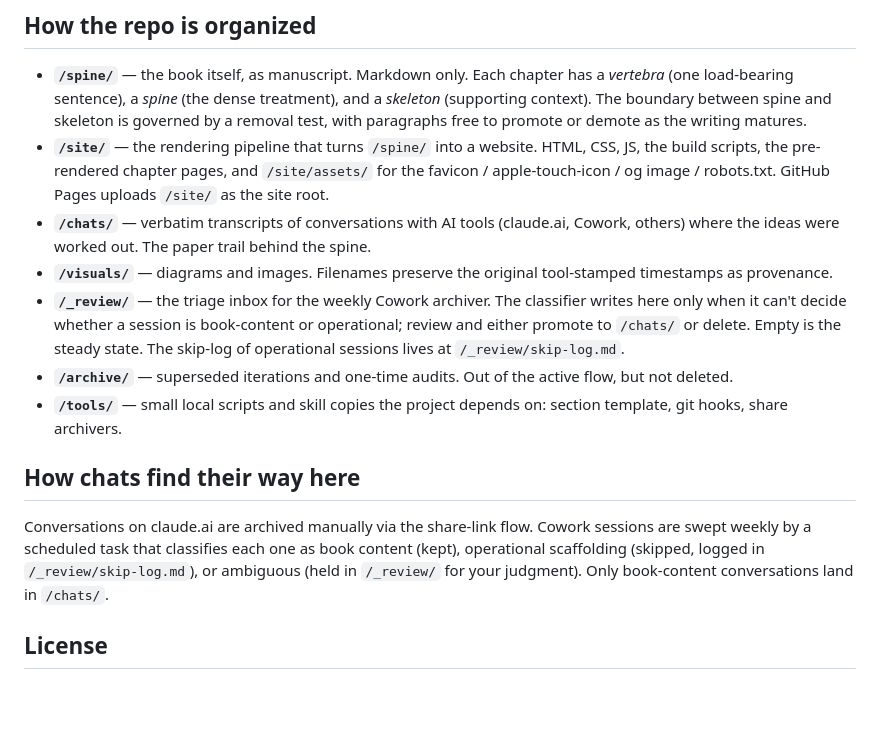
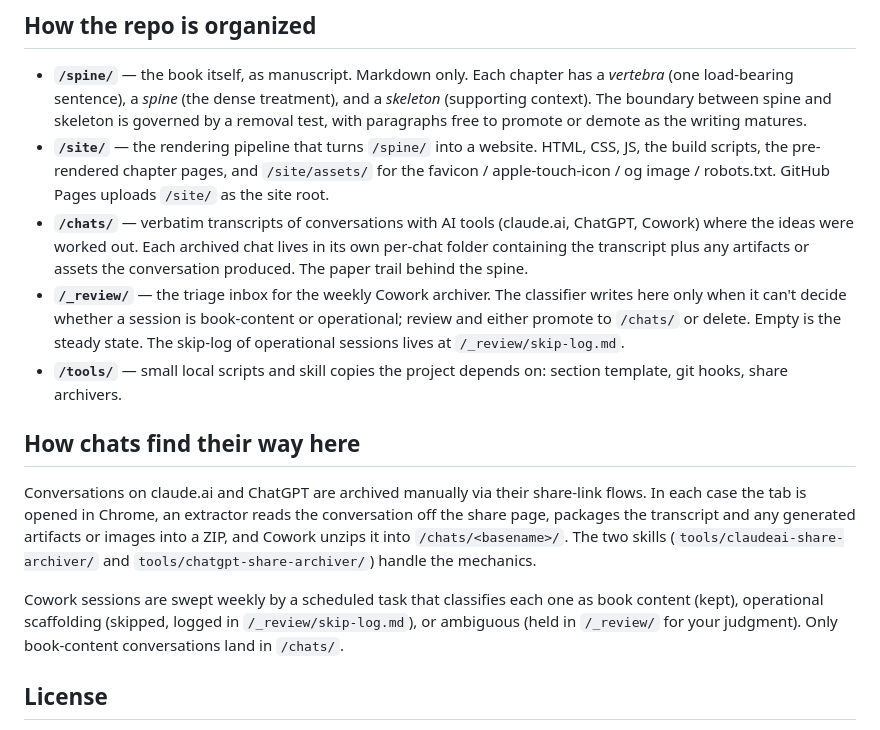
Before and after one commit to tamimat/theLastInterFace, a Markdown page: README.md, the part around the change. Rendered like a GitHub page; blank space fills up the shorter version.

Commit message:
[120] README: mention ChatGPT in /chats/, describe per-chat folder layout, remove stale /visuals/ and /archive/ references

```diff
--- a/README.md
+++ b/README.md
@@ -12,15 +12,15 @@ Underneath the technical architecture is an older claim about what connection is
 
 - **`/spine/`** — the book itself, as manuscript. Markdown only. Each chapter has a *vertebra* (one load-bearing sentence), a *spine* (the dense treatment), and a *skeleton* (supporting context). The boundary between spine and skeleton is governed by a removal test, with paragraphs free to promote or demote as the writing matures.
 - **`/site/`** — the rendering pipeline that turns `/spine/` into a website. HTML, CSS, JS, the build scripts, the pre-rendered chapter pages, and `/site/assets/` for the favicon / apple-touch-icon / og image / robots.txt. GitHub Pages uploads `/site/` as the site root.
-- **`/chats/`** — verbatim transcripts of conversations with AI tools (claude.ai, Cowork, others) where the ideas were worked out. The paper trail behind the spine.
-- **`/visuals/`** — diagrams and images. Filenames preserve the original tool-stamped timestamps as provenance.
+- **`/chats/`** — verbatim transcripts of conversations with AI tools (claude.ai, ChatGPT, Cowork) where the ideas were worked out. Each archived chat lives in its own per-chat folder containing the transcript plus any artifacts or assets the conversation produced. The paper trail behind the spine.
 - **`/_review/`** — the triage inbox for the weekly Cowork archiver. The classifier writes here only when it can't decide whether a session is book-content or operational; review and either promote to `/chats/` or delete. Empty is the steady state. The skip-log of operational sessions lives at `/_review/skip-log.md`.
-- **`/archive/`** — superseded iterations and one-time audits. Out of the active flow, but not deleted.
 - **`/tools/`** — small local scripts and skill copies the project depends on: section template, git hooks, share archivers.
 
 ## How chats find their way here
 
-Conversations on claude.ai are archived manually via the share-link flow. Cowork sessions are swept weekly by a scheduled task that classifies each one as book content (kept), operational scaffolding (skipped, logged in `/_review/skip-log.md`), or ambiguous (held in `/_review/` for your judgment). Only book-content conversations land in `/chats/`.
+Conversations on claude.ai and ChatGPT are archived manually via their share-link flows. In each case the tab is opened in Chrome, an extractor reads the conversation off the share page, packages the transcript and any generated artifacts or images into a ZIP, and Cowork unzips it into `/chats/<basename>/`. The two skills (`tools/claudeai-share-archiver/` and `tools/chatgpt-share-archiver/`) handle the mechanics.
+
+Cowork sessions are swept weekly by a scheduled task that classifies each one as book content (kept), operational scaffolding (skipped, logged in `/_review/skip-log.md`), or ambiguous (held in `/_review/` for your judgment). Only book-content conversations land in `/chats/`.
 
 ## License
 
```
